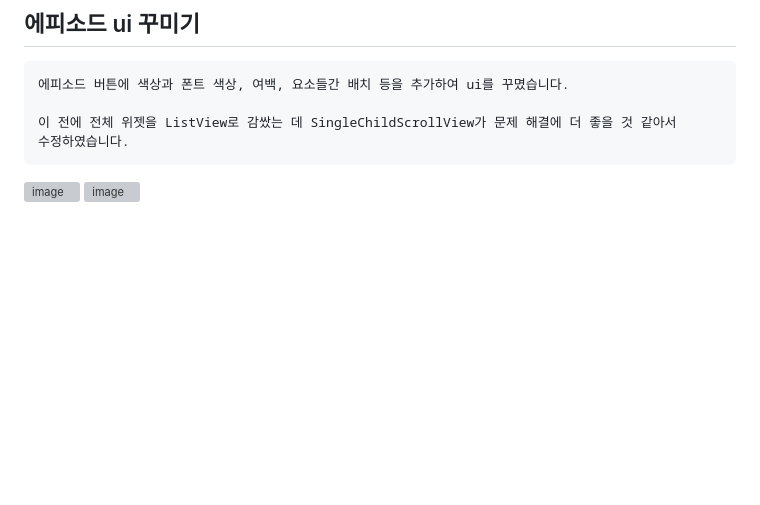
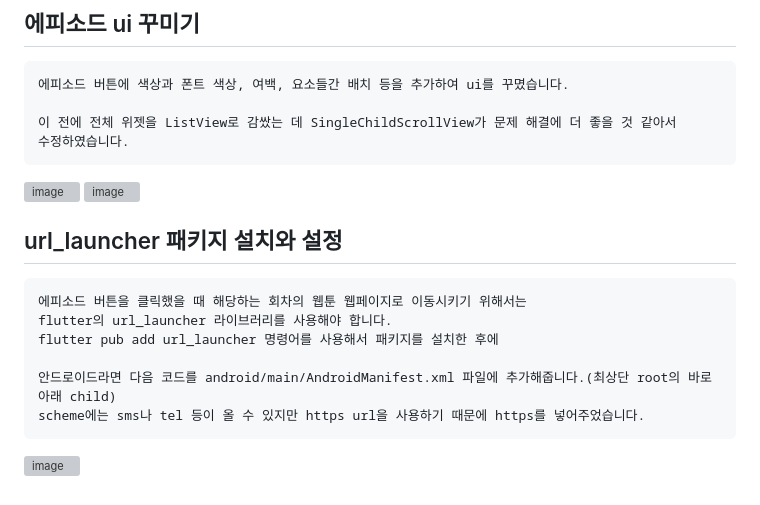
Before and after one commit to chihyeonwon/Flutter-WebToon, a Markdown page: README.md, the part around the change. GitHub-like rendering; blank space fills up the shorter version; grey boxes are pictures that could not be loaded.

Commit message:
2023-02-03 url_launcher 패키지 설치와 설정
에피소드 버튼을 클릭했을 때 해당하는 회차의 웹툰 웹페이지로 이동시키기 위해서는
flutter의 url_launcher 라이브러리를 사용해야 합니다.
flutter pub add url_launcher 명령어를 사용해서 패키지를 설치한 후에

안드로이드라면 다음 코드를 android/main/AndroidManifest.xml 파일에 추가해줍니다.(최상단 root의 바로아래 child)
scheme에는 sms나 tel 등이 올 수 있지만 https url을 사용하기 때문에 https를 넣어주었습니다.

````diff
--- a/README.md
+++ b/README.md
@@ -287,3 +287,14 @@ FutureBuilder를 사용해서 webtoon(apiurl/id)의 about 프로퍼티의 데이
 ```
 ![image](https://user-images.githubusercontent.com/58906858/216500802-394b676d-d5e1-40d4-bc5e-a34c307638ca.png)
 ![image](https://user-images.githubusercontent.com/58906858/216500784-832e9e93-9fa5-457b-b1cc-fb04e1183d93.png)
+
+## url_launcher 패키지 설치와 설정
+```
+에피소드 버튼을 클릭했을 때 해당하는 회차의 웹툰 웹페이지로 이동시키기 위해서는
+flutter의 url_launcher 라이브러리를 사용해야 합니다.
+flutter pub add url_launcher 명령어를 사용해서 패키지를 설치한 후에
+
+안드로이드라면 다음 코드를 android/main/AndroidManifest.xml 파일에 추가해줍니다.(최상단 root의 바로아래 child)
+scheme에는 sms나 tel 등이 올 수 있지만 https url을 사용하기 때문에 https를 넣어주었습니다.
+```
+![image](https://user-images.githubusercontent.com/58906858/216502572-1ec4ae0b-4c8c-41f8-b247-f49b3f195846.png)
````
